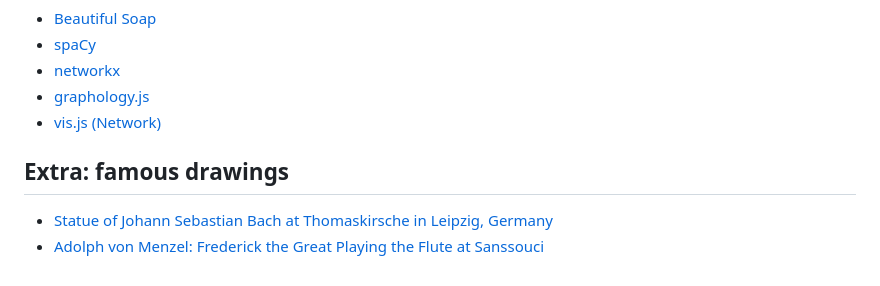
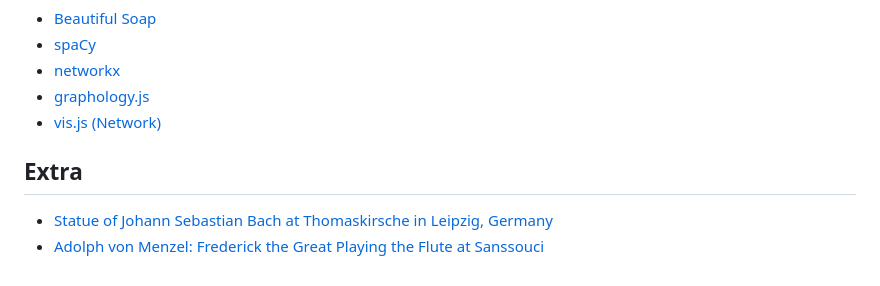
Before and after one commit to araobp/bach-network, a Markdown page: README.md, the part around the change. GitHub-like rendering.

```diff
--- a/README.md
+++ b/README.md
@@ -70,7 +70,7 @@ When names are listed, it might be beneficial to consider them as groups of node
 - [graphology.js](https://graphology.github.io/)
 - [vis.js (Network)](https://visjs.github.io/vis-network/docs/network/)
 
-## Extra: famous drawings
+## Extra
 
 - [Statue of Johann Sebastian Bach at Thomaskirsche in Leipzig, Germany](https://commons.wikimedia.org/wiki/File:Vxla-jsbach-at-thomaskirsche.jpg)
 - [Adolph von Menzel: Frederick the Great Playing the Flute at Sanssouci](https://commons.wikimedia.org/wiki/File:Adolph_Menzel_-_Fl%C3%B6tenkonzert_Friedrichs_des_Gro%C3%9Fen_in_Sanssouci_-_Google_Art_Project.jpg)
```
